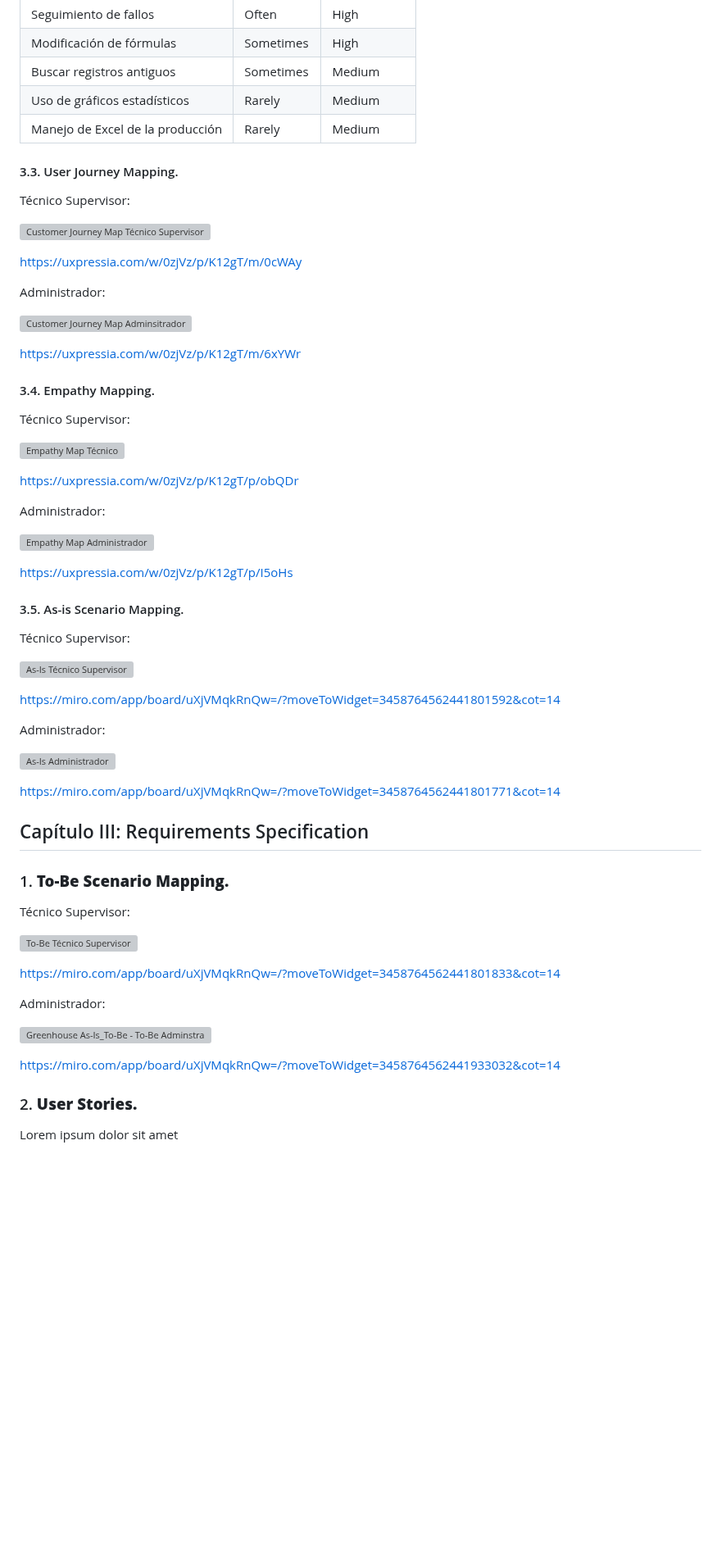
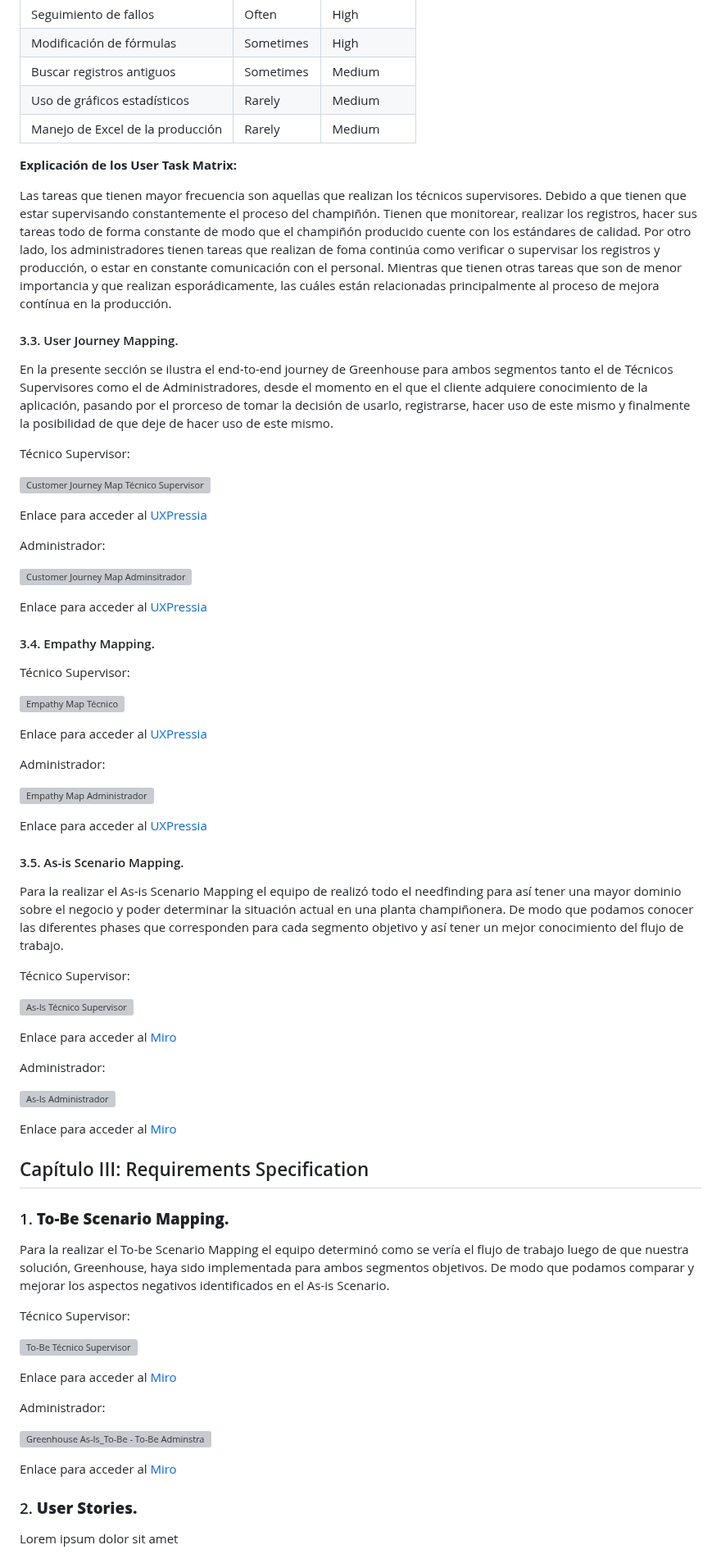
Before and after one commit to Integradis-OpenSource/TFDocOpenSource, a Markdown page: README.md, the part around one of its changes. Shown at 82% size. GitHub-like rendering; blank space fills up the shorter version; grey boxes are pictures that could not be loaded.

Commit message:
chore: added section descriptions

```diff
--- a/README.md
+++ b/README.md
@@ -314,19 +316,25 @@ En primer lugar, el 33% de los entrevistados pertenece al sector de adultos mayo
 |Uso de gráficos estadísticos|Rarely|Medium|
 |Manejo de Excel de la producción|Rarely|Medium|
 
+**Explicación de los User Task Matrix:**
+
+Las tareas que tienen mayor frecuencia son aquellas que realizan los técnicos supervisores. Debido a que tienen que estar supervisando constantemente el proceso del champiñón. Tienen que monitorear, realizar los registros, hacer sus tareas todo de forma constante de modo que el champiñón producido cuente con los estándares de calidad. Por otro lado, los administradores tienen tareas que realizan de foma continúa como verificar o supervisar los registros y producción, o estar en constante comunicación con el personal. Mientras que tienen otras tareas que son de menor importancia y que realizan esporádicamente, las cuáles están relacionadas principalmente al proceso de mejora contínua en la producción.
+
 ####     3.3. User Journey Mapping.
+
+En la presente sección se ilustra el end-to-end journey de Greenhouse para ambos segmentos tanto el de Técnicos Supervisores como el de Administradores, desde el momento en el que el cliente adquiere conocimiento de la aplicación, pasando por el prorceso de tomar la decisión de usarlo, registrarse, hacer uso de este mismo y finalmente la posibilidad de que deje de hacer uso de este mismo.
 
 Técnico Supervisor:
 
 ![Customer Journey Map Técnico Supervisor](https://github.com/Integradis-OpenSource/TFDocOpenSource/assets/103552798/39bba487-4e82-4c1d-b1cc-77e0d3a6a122)
 
-https://uxpressia.com/w/0zjVz/p/K12gT/m/0cWAy
+Enlace para acceder al [UXPressia](https://uxpressia.com/w/0zjVz/p/K12gT/m/0cWAy)
 
 Administrador:
 
 ![Customer Journey Map Adminsitrador](https://github.com/Integradis-OpenSource/TFDocOpenSource/assets/103552798/d68c667c-947e-415e-ac20-3527611cd73b)
 
-https://uxpressia.com/w/0zjVz/p/K12gT/m/6xYWr
+Enlace para acceder al [UXPressia](https://uxpressia.com/w/0zjVz/p/K12gT/m/6xYWr)
 
 ####     3.4. Empathy Mapping.
 
@@ -334,46 +342,50 @@ Técnico Supervisor:
 
 ![Empathy Map Técnico](https://github.com/Integradis-OpenSource/TFDocOpenSource/assets/103552798/e4c3829e-d60f-4e7b-bf96-39dece6dd4cc)
 
-https://uxpressia.com/w/0zjVz/p/K12gT/p/obQDr
+Enlace para acceder al [UXPressia](https://uxpressia.com/w/0zjVz/p/K12gT/p/obQDr)
 
 Administrador:
 
 ![Empathy Map Administrador](https://github.com/Integradis-OpenSource/TFDocOpenSource/assets/103552798/3e915a48-741d-4088-8145-d7bc43655d04)
 
 
-https://uxpressia.com/w/0zjVz/p/K12gT/p/I5oHs
+Enlace para acceder al [UXPressia](https://uxpressia.com/w/0zjVz/p/K12gT/p/I5oHs)
 
 ####     3.5. As-is Scenario Mapping.
+
+Para la realizar el As-is Scenario Mapping el equipo de realizó todo el needfinding para así tener una mayor dominio sobre el negocio y poder determinar la situación actual en una planta champiñonera. De modo que podamos conocer las diferentes phases que corresponden para cada segmento objetivo y así tener un mejor conocimiento del flujo de trabajo.
 
 Técnico Supervisor:
 
 ![As-Is Técnico Supervisor](https://github.com/Integradis-OpenSource/TFDocOpenSource/assets/103552798/5b109c1b-1223-48bf-b39a-4cb3ed34a1c7)
 
 
-https://miro.com/app/board/uXjVMqkRnQw=/?moveToWidget=3458764562441801592&cot=14
+Enlace para acceder al [Miro](https://miro.com/app/board/uXjVMqkRnQw=/?moveToWidget=3458764562441801592&cot=14)
 
 Administrador:
 
 ![As-Is Administrador](https://github.com/Integradis-OpenSource/TFDocOpenSource/assets/103552798/84add9a5-b170-44b4-9cb4-0eb98782987b)
 
 
-https://miro.com/app/board/uXjVMqkRnQw=/?moveToWidget=3458764562441801771&cot=14
+Enlace para acceder al [Miro](https://miro.com/app/board/uXjVMqkRnQw=/?moveToWidget=3458764562441801771&cot=14)
 
 
 ## Capítulo III: Requirements Specification
 ### 1. **To-Be Scenario Mapping.**
 
+Para la realizar el To-be Scenario Mapping el equipo determinó como se vería el flujo de trabajo luego de que nuestra solución, Greenhouse, haya sido implementada para ambos segmentos objetivos. De modo que podamos comparar y mejorar los aspectos negativos identificados en el As-is Scenario.
+
 Técnico Supervisor:
 
 ![To-Be Técnico Supervisor](https://github.com/Integradis-OpenSource/TFDocOpenSource/assets/103552798/4d18a5af-5deb-4152-8d7c-082035b2d4a7)
 
-https://miro.com/app/board/uXjVMqkRnQw=/?moveToWidget=3458764562441801833&cot=14
+Enlace para acceder al [Miro](https://miro.com/app/board/uXjVMqkRnQw=/?moveToWidget=3458764562441801833&cot=14)
 
 Administrador:
 
 ![Greenhouse As-Is_To-Be - To-Be Adminstrador](https://github.com/Integradis-OpenSource/TFDocOpenSource/assets/103552798/9efc203e-9302-49bb-8373-08c93a83041a)
 
-https://miro.com/app/board/uXjVMqkRnQw=/?moveToWidget=3458764562441933032&cot=14
+Enlace para acceder al [Miro](https://miro.com/app/board/uXjVMqkRnQw=/?moveToWidget=3458764562441933032&cot=14)
 
 ### 2. **User Stories.**
 Lorem ipsum dolor sit amet
```
Also changed, not shown: other parts of README.md (+2 -0 lines).
